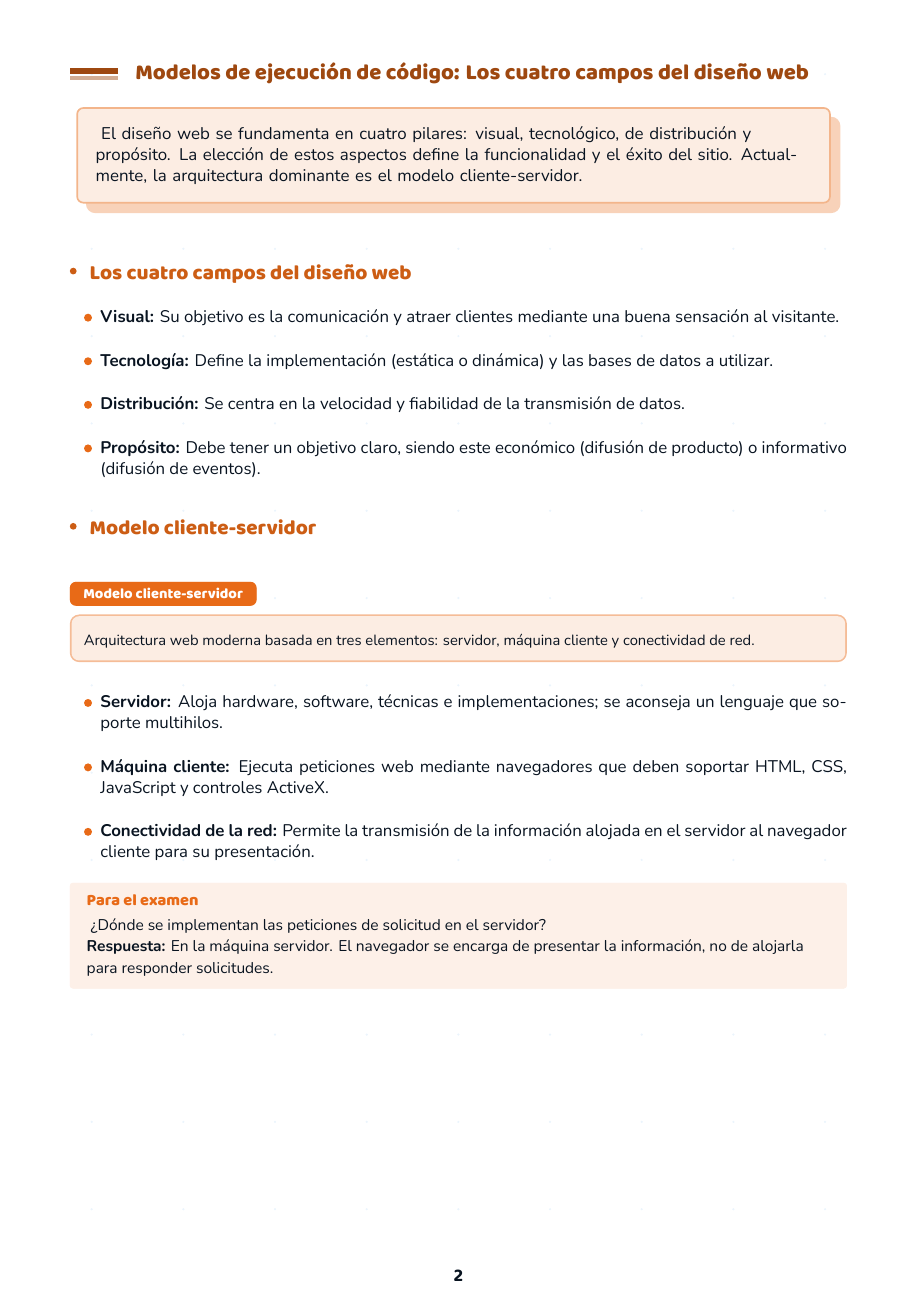
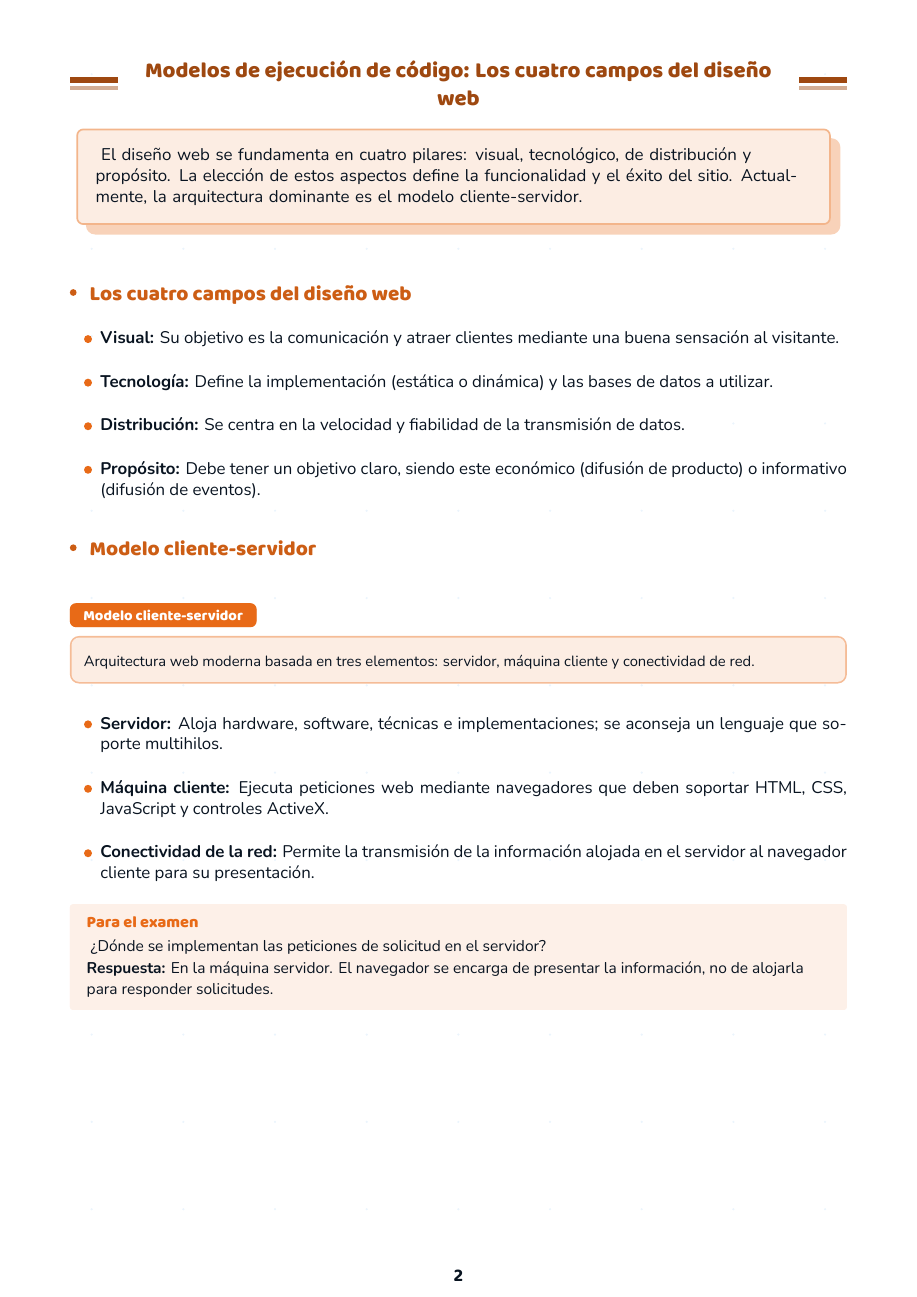
Before and after one commit to nataliagamezbarea/generador-apuntes, a LaTeX document (apuntes-generados/AVERSIVA/Tema 1/tema1.tex, which reads apuntes-generados/AVERSIVA/Tema 1/generador-estilos.tex): page 2 of 11. The pictures show the PDF file apuntes-generados/AVERSIVA/Tema 1/tema1.pdf that the author committed with the source.

Commit message:
fix(latex): asegurar doble barra simétrica en títulos multilínea y compilar PDF actualizado

```diff
--- a/apuntes-generados/AVERSIVA/Tema 1/generador-estilos.tex
+++ b/apuntes-generados/AVERSIVA/Tema 1/generador-estilos.tex
@@ -40,9 +40,10 @@
     \ifdim\barrightlen>0.7cm
       \noindent\barrule[\sectionheadercolor]{\barleftlen}\hspace{4mm}{\headingfontxb#4\color{\sectionheadercolor} #3}\hspace{4mm}\barrule[\sectionheadercolor]{\barrightlen}\par
     \else
-      \setlength{\bartitleboxlen}{\dimexpr\linewidth - \barleftlen - 6mm\relax}%
+      \setlength{\bartitleboxlen}{\dimexpr\linewidth - 2\barleftlen - 8mm\relax}%
       \noindent\parbox[c]{\barleftlen}{\barrule[\sectionheadercolor]{\barleftlen}}\hspace{4mm}%
-      \parbox[c]{\bartitleboxlen}{\raggedright\headingfontxb#4\color{\sectionheadercolor} #3}\par
+      \parbox[c]{\bartitleboxlen}{\centering\headingfontxb#4\color{\sectionheadercolor} #3}\hspace{4mm}%
+      \parbox[c]{\barleftlen}{\barrule[\sectionheadercolor]{\barleftlen}}\par
     \fi
   }
 \fi
```
Also changed, not shown: apuntes-generados/AVERSIVA/Tema 1/Tema 1.pdf, apuntes-generados/AVERSIVA/Tema 1/tema-1.pdf, apuntes-generados/AVERSIVA/Tema 1/tema1.pdf, apuntes-generados/AVERSIVA/tema1.pdf, apuntes-generados/AVERSIVA/Tema 1/generador-estilos.tex (2 more changed lines), 2 other files.
